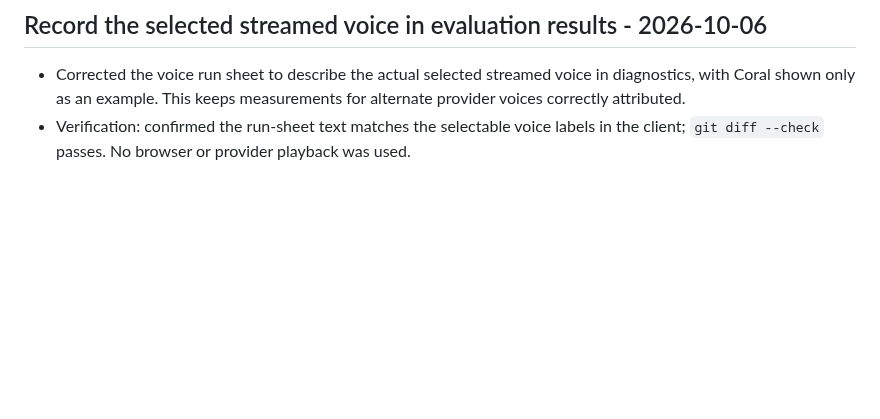
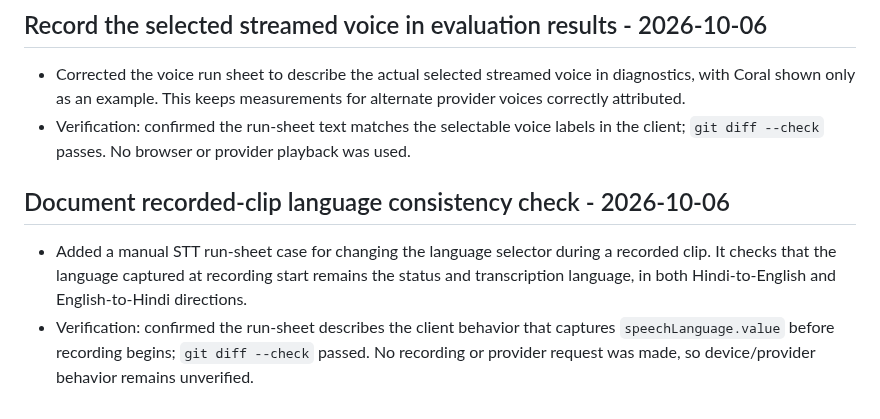
Before and after one commit to 7se7en72025/bolprep, a Markdown page: learning-log.md, the part around the change. GitHub-like rendering; blank space fills up the shorter version.

Commit message:
Document recorded STT language check

```diff
--- a/learning-log.md
+++ b/learning-log.md
@@ -779,3 +779,9 @@
 
 - Corrected the voice run sheet to describe the actual selected streamed voice in diagnostics, with Coral shown only as an example. This keeps measurements for alternate provider voices correctly attributed.
 - Verification: confirmed the run-sheet text matches the selectable voice labels in the client; `git diff --check` passes. No browser or provider playback was used.
+
+
+## Document recorded-clip language consistency check - 2026-10-06
+
+- Added a manual STT run-sheet case for changing the language selector during a recorded clip. It checks that the language captured at recording start remains the status and transcription language, in both Hindi-to-English and English-to-Hindi directions.
+- Verification: confirmed the run-sheet describes the client behavior that captures `speechLanguage.value` before recording begins; `git diff --check` passed. No recording or provider request was made, so device/provider behavior remains unverified.
```
Also changed, not shown: evals/voice-run-sheet.md (+1 -1 lines).
